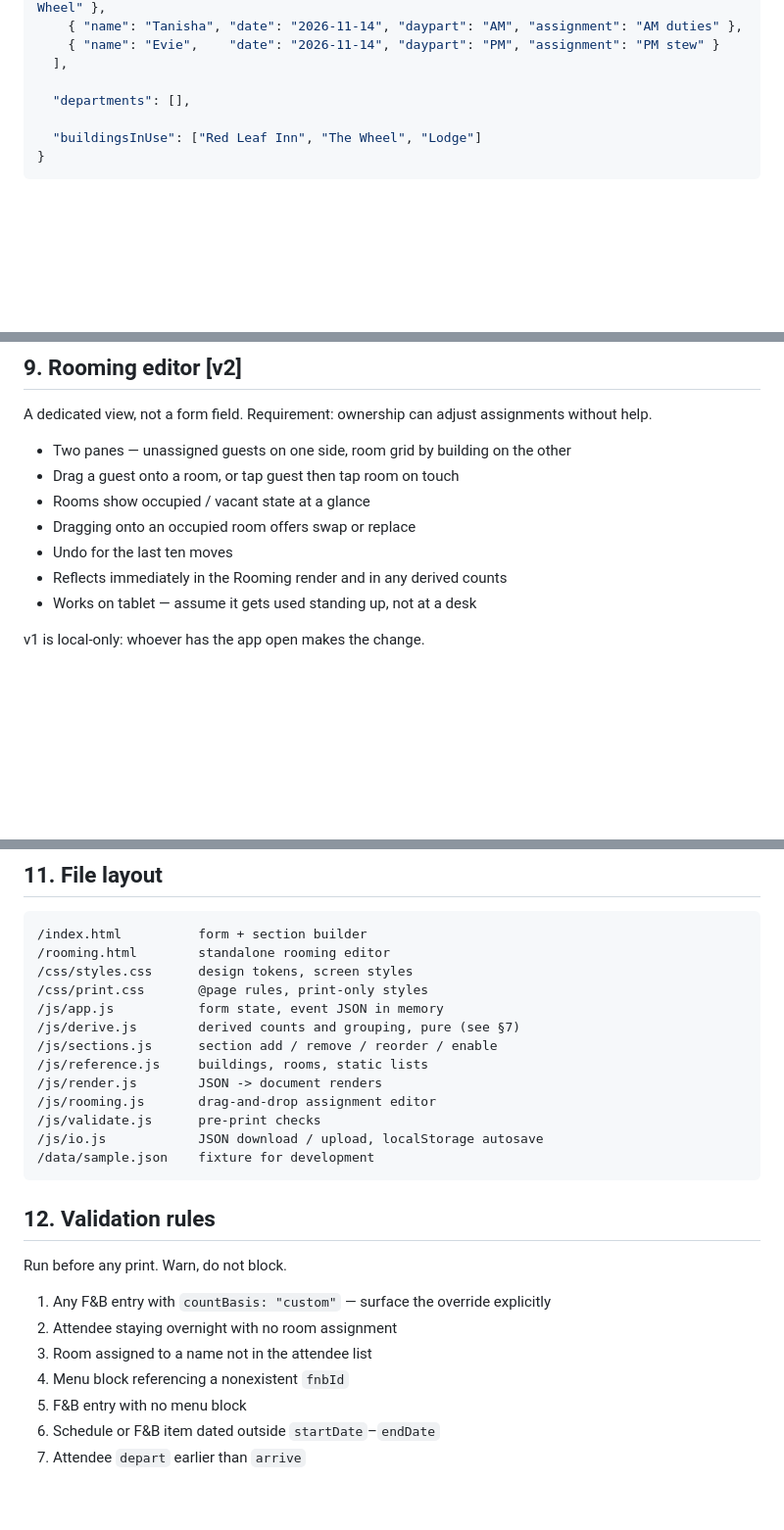
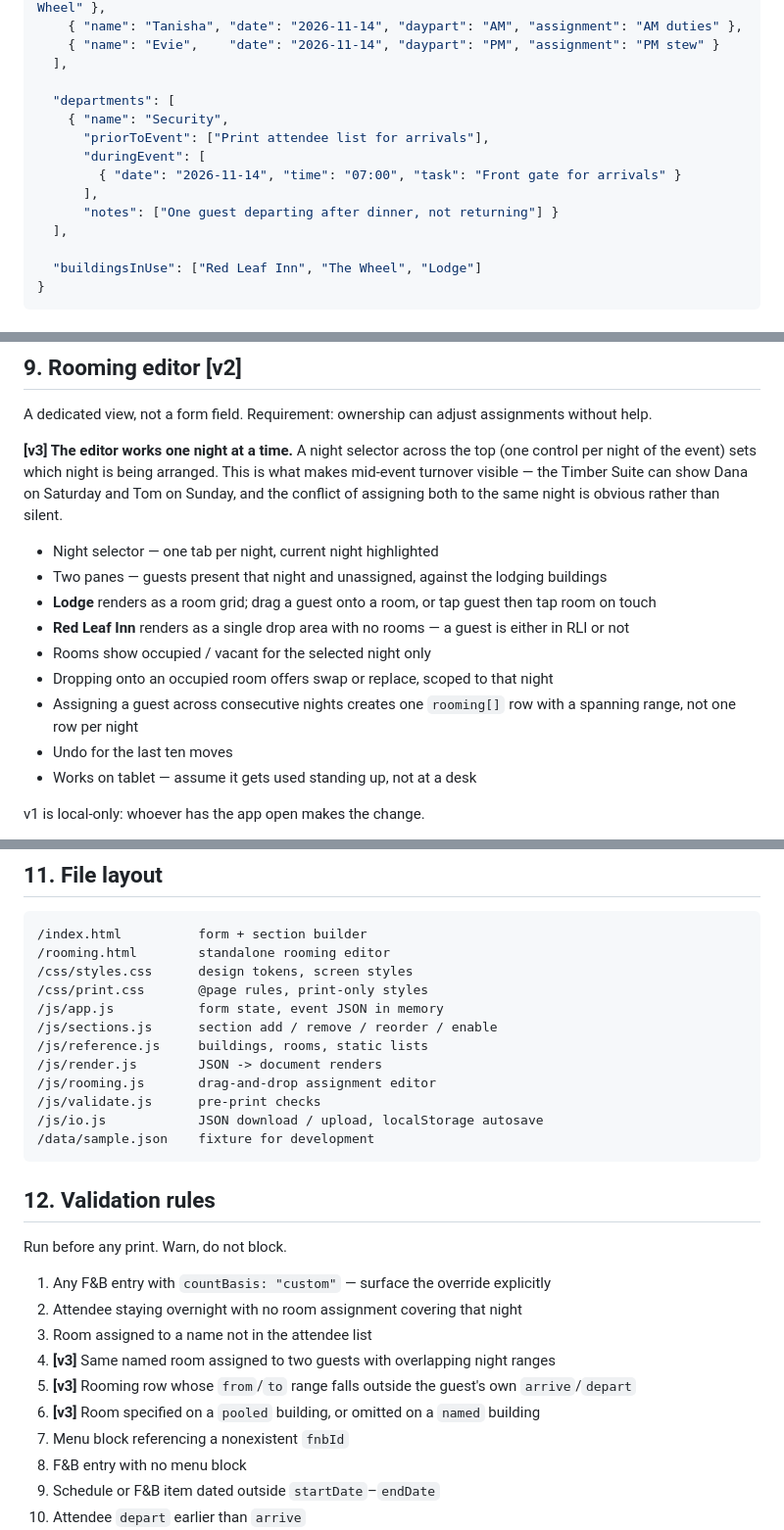
Before and after one commit to MathrusseB/Event-order-gen, a Markdown page: BUILD-SPEC.md, 3 parts joined by grey strips. Shown at 98% size. Drawn GitHub-style; blank space fills up the shorter version.

```diff
--- a/BUILD-SPEC.md
+++ b/BUILD-SPEC.md
@@ -139,7 +145,14 @@ sections per event. Nothing is mandatory except the header block.
     { "name": "Evie",    "date": "2026-11-14", "daypart": "PM", "assignment": "PM stew" }
   ],
 
-  "departments": [],
+  "departments": [
+    { "name": "Security",
+      "priorToEvent": ["Print attendee list for arrivals"],
+      "duringEvent": [
+        { "date": "2026-11-14", "time": "07:00", "task": "Front gate for arrivals" }
+      ],
+      "notes": ["One guest departing after dinner, not returning"] }
+  ],
 
   "buildingsInUse": ["Red Leaf Inn", "The Wheel", "Lodge"]
 }
@@ -212,12 +250,20 @@ totals, attendee list with arrival/departure and notes.
 
 A dedicated view, not a form field. Requirement: ownership can adjust assignments without help.
 
-- Two panes — unassigned guests on one side, room grid by building on the other
-- Drag a guest onto a room, or tap guest then tap room on touch
-- Rooms show occupied / vacant state at a glance
-- Dragging onto an occupied room offers swap or replace
+**[v3] The editor works one night at a time.** A night selector across the top (one control per
+night of the event) sets which night is being arranged. This is what makes mid-event turnover
+visible — the Timber Suite can show Dana on Saturday and Tom on Sunday, and the conflict of
+assigning both to the same night is obvious rather than silent.
+
+- Night selector — one tab per night, current night highlighted
+- Two panes — guests present that night and unassigned, against the lodging buildings
+- **Lodge** renders as a room grid; drag a guest onto a room, or tap guest then tap room on touch
+- **Red Leaf Inn** renders as a single drop area with no rooms — a guest is either in RLI or not
+- Rooms show occupied / vacant for the selected night only
+- Dropping onto an occupied room offers swap or replace, scoped to that night
+- Assigning a guest across consecutive nights creates one `rooming[]` row with a spanning range,
+  not one row per night
 - Undo for the last ten moves
-- Reflects immediately in the Rooming render and in any derived counts
 - Works on tablet — assume it gets used standing up, not at a desk
 
 v1 is local-only: whoever has the app open makes the change.
@@ -249,7 +295,6 @@ now keeps that port cheap.
 /css/styles.css      design tokens, screen styles
 /css/print.css       @page rules, print-only styles
 /js/app.js           form state, event JSON in memory
-/js/derive.js        derived counts and grouping, pure (see §7)
 /js/sections.js      section add / remove / reorder / enable
 /js/reference.js     buildings, rooms, static lists
 /js/render.js        JSON -> document renders
@@ -264,8 +309,11 @@ now keeps that port cheap.
 Run before any print. Warn, do not block.
 
 1. Any F&B entry with `countBasis: "custom"` — surface the override explicitly
-2. Attendee staying overnight with no room assignment
+2. Attendee staying overnight with no room assignment covering that night
 3. Room assigned to a name not in the attendee list
+4. **[v3]** Same named room assigned to two guests with overlapping night ranges
+5. **[v3]** Rooming row whose `from`/`to` range falls outside the guest's own `arrive`/`depart`
+6. **[v3]** Room specified on a `pooled` building, or omitted on a `named` building
 4. Menu block referencing a nonexistent `fnbId`
 5. F&B entry with no menu block
 6. Schedule or F&B item dated outside `startDate`–`endDate`
```
Also changed, not shown: other parts of BUILD-SPEC.md (+38 -7 lines).
